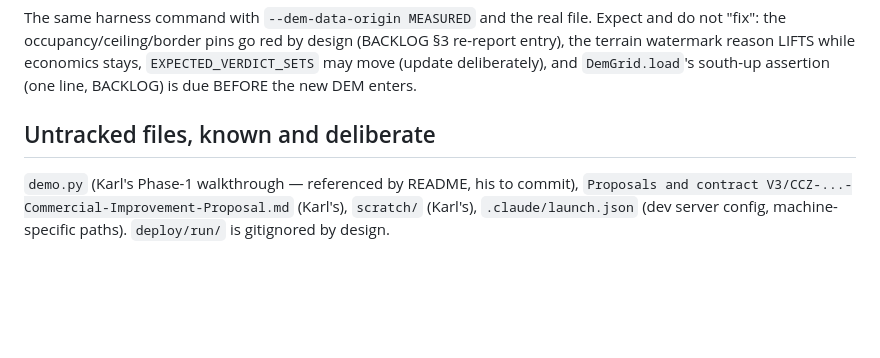
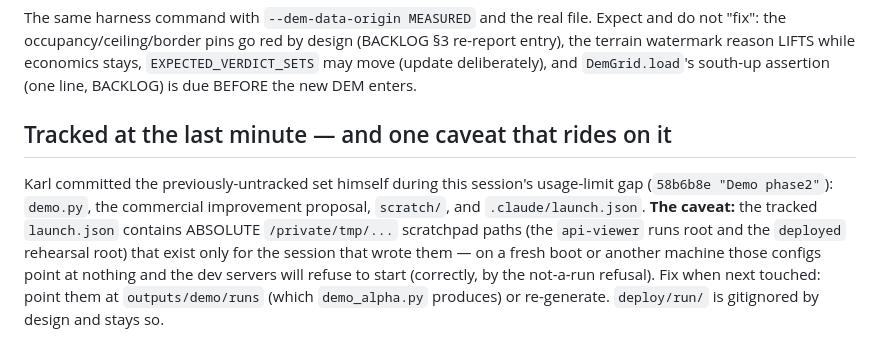
Before and after one commit to karlMoreno/ccz-prospectivity-engine, a Markdown page: docs/handoffs/HANDOFF_phase5_complete.md, the part around the change. GitHub-like rendering; blank space fills up the shorter version.

Commit message:
Handoff correction: the untracked set was committed by Karl (58b6b8e) during the session's gap; the tracked launch.json carries session-scratchpad paths
The handoff's last section was wrong one commit after it was written —
found by the closing git log, not by re-reading the handoff (convention
5's shape). Docs only; suite unchanged at 676 passed, 2 skipped.

Co-Authored-By: Claude Fable 5 <noreply@anthropic.com>

```diff
--- a/docs/handoffs/HANDOFF_phase5_complete.md
+++ b/docs/handoffs/HANDOFF_phase5_complete.md
@@ -177,9 +177,15 @@ while economics stays, `EXPECTED_VERDICT_SETS` may move (update
 deliberately), and `DemGrid.load`'s south-up assertion (one line, BACKLOG)
 is due BEFORE the new DEM enters.
 
-## Untracked files, known and deliberate
+## Tracked at the last minute — and one caveat that rides on it
 
-`demo.py` (Karl's Phase-1 walkthrough — referenced by README, his to
-commit), `Proposals and contract V3/CCZ-...-Commercial-Improvement-Proposal.md`
-(Karl's), `scratch/` (Karl's), `.claude/launch.json` (dev server config,
-machine-specific paths). `deploy/run/` is gitignored by design.
+Karl committed the previously-untracked set himself during this session's
+usage-limit gap (`58b6b8e "Demo phase2"`): `demo.py`, the commercial
+improvement proposal, `scratch/`, and `.claude/launch.json`. **The caveat:**
+the tracked `launch.json` contains ABSOLUTE `/private/tmp/...` scratchpad
+paths (the `api-viewer` runs root and the `deployed` rehearsal root) that
+exist only for the session that wrote them — on a fresh boot or another
+machine those configs point at nothing and the dev servers will refuse to
+start (correctly, by the not-a-run refusal). Fix when next touched: point
+them at `outputs/demo/runs` (which `demo_alpha.py` produces) or re-generate.
+`deploy/run/` is gitignored by design and stays so.
```
